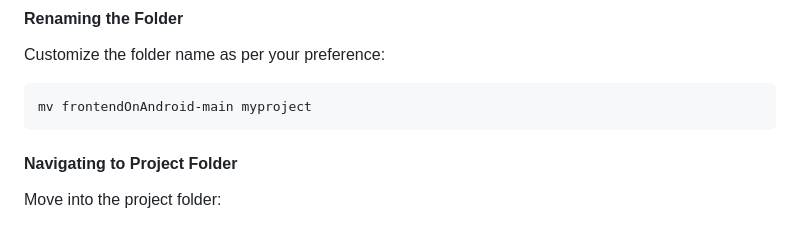
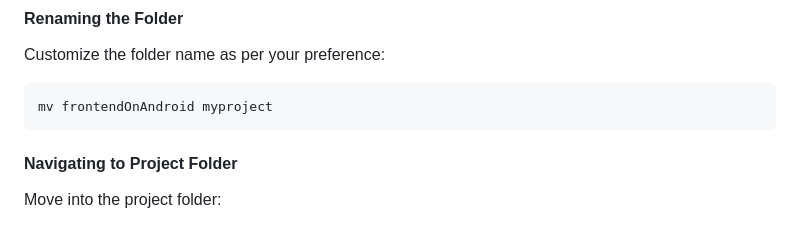
Before and after one commit to abrarishere/frontendOnAndroid, a Markdown page: README.md, the part around the change. GitHub-like rendering.

````diff
--- a/README.md
+++ b/README.md
@@ -74,7 +74,7 @@ git clone https://github.com/abrarishere/frontendOnAndroid.git
 Customize the folder name as per your preference:
 
 ```bash
-mv frontendOnAndroid-main myproject
+mv frontendOnAndroid myproject
 ```
 
 #### Navigating to Project Folder
````
